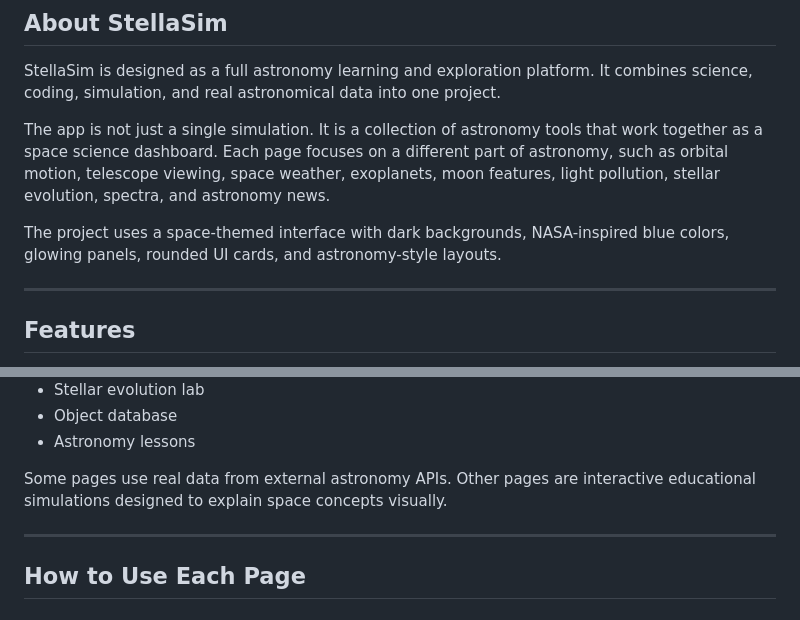
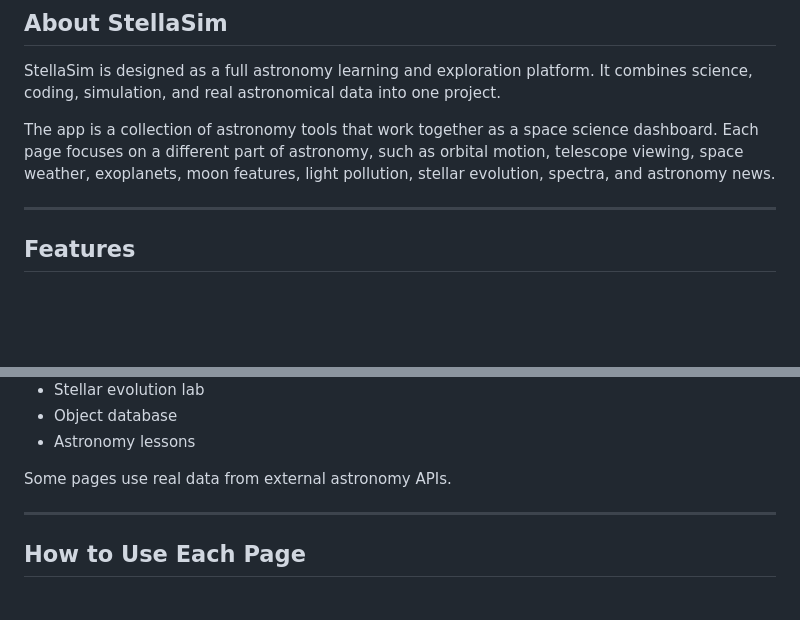
Before and after one commit to athiccahh/StellaSim, a Markdown page: README.md, 2 parts joined by grey strips. GitHub-like rendering; blank space fills up the shorter version.

```diff
--- a/README.md
+++ b/README.md
@@ -34,9 +34,7 @@ StellaSim includes a homepage, a main space simulation, live star map, telescope
 
 StellaSim is designed as a full astronomy learning and exploration platform. It combines science, coding, simulation, and real astronomical data into one project.
 
-The app is not just a single simulation. It is a collection of astronomy tools that work together as a space science dashboard. Each page focuses on a different part of astronomy, such as orbital motion, telescope viewing, space weather, exoplanets, moon features, light pollution, stellar evolution, spectra, and astronomy news.
-
-The project uses a space-themed interface with dark backgrounds, NASA-inspired blue colors, glowing panels, rounded UI cards, and astronomy-style layouts.
+The app is a collection of astronomy tools that work together as a space science dashboard. Each page focuses on a different part of astronomy, such as orbital motion, telescope viewing, space weather, exoplanets, moon features, light pollution, stellar evolution, spectra, and astronomy news.
 
 ---
 
@@ -62,7 +60,7 @@ StellaSim currently includes:
 - Object database
 - Astronomy lessons
 
-Some pages use real data from external astronomy APIs. Other pages are interactive educational simulations designed to explain space concepts visually.
+Some pages use real data from external astronomy APIs.
 
 ---
 
```
